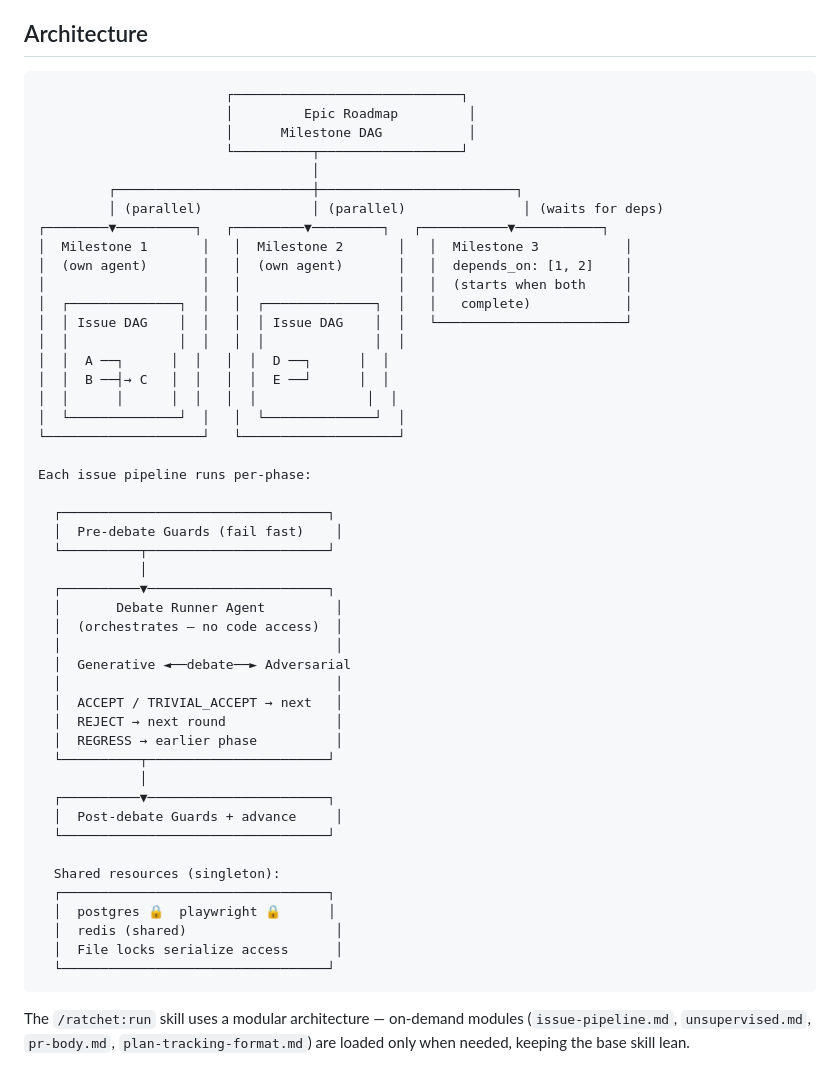
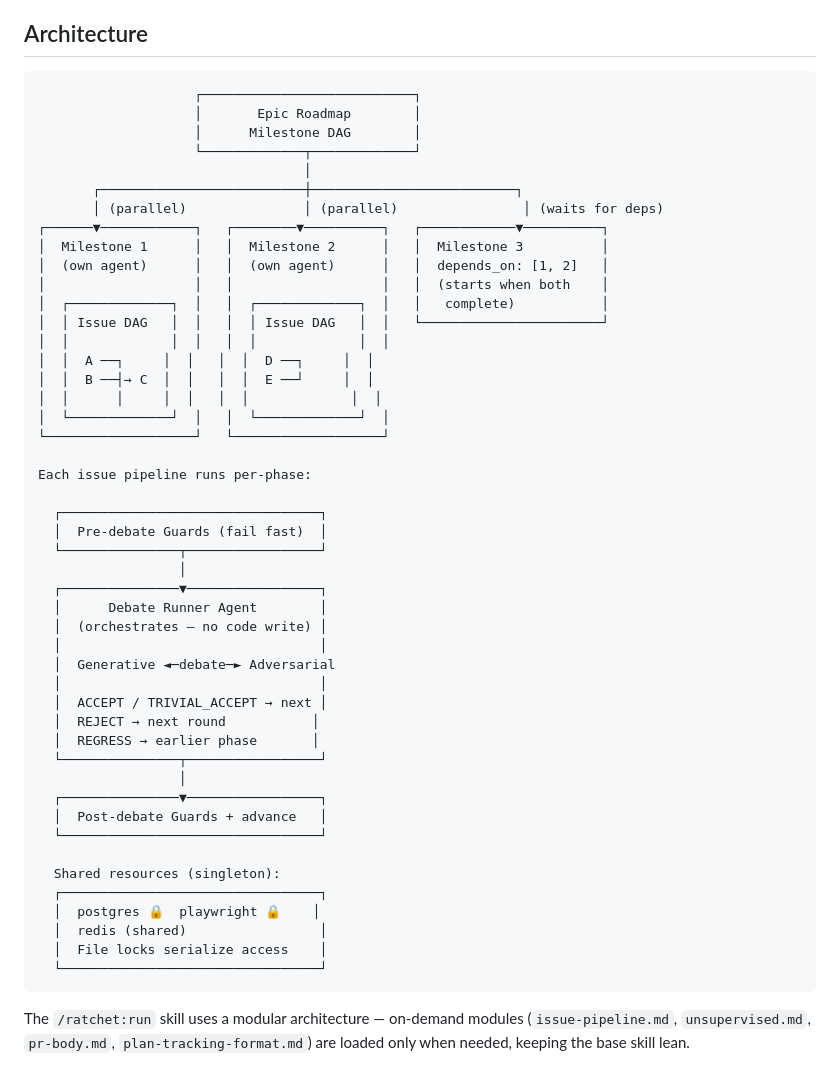
Before and after one commit to netbrain/ratchet, a Markdown page: README.md, the part around the change. Rendered like a GitHub page.

Commit message:
Fix architecture diagram alignment

````diff
--- a/README.md
+++ b/README.md
@@ -293,53 +293,53 @@ debates → guards → commit/PR → CI runs → /ratchet:tighten
 ## Architecture
 
 ```
-                        ┌─────────────────────────────┐
-                        │         Epic Roadmap         │
-                        │      Milestone DAG           │
-                        └──────────┬──────────────────┘
-                                   │
-         ┌─────────────────────────┼─────────────────────────┐
-         │ (parallel)              │ (parallel)               │ (waits for deps)
-┌────────▼──────────┐   ┌─────────▼─────────┐   ┌───────────▼───────────┐
-│  Milestone 1       │   │  Milestone 2       │   │  Milestone 3           │
-│  (own agent)       │   │  (own agent)       │   │  depends_on: [1, 2]    │
-│                    │   │                    │   │  (starts when both     │
-│  ┌──────────────┐  │   │  ┌──────────────┐  │   │   complete)            │
-│  │ Issue DAG    │  │   │  │ Issue DAG    │  │   └────────────────────────┘
-│  │              │  │   │  │              │  │
-│  │  A ──┐      │  │   │  │  D ──┐      │  │
-│  │  B ──┤→ C   │  │   │  │  E ──┘      │  │
-│  │      │      │  │   │  │              │  │
-│  └──────────────┘  │   │  └──────────────┘  │
-└────────────────────┘   └────────────────────┘
+                    ┌───────────────────────────┐
+                    │       Epic Roadmap        │
+                    │      Milestone DAG        │
+                    └─────────────┬─────────────┘
+                                  │
+       ┌──────────────────────────┼──────────────────────────┐
+       │ (parallel)               │ (parallel)                │ (waits for deps)
+┌──────▼────────────┐   ┌────────▼──────────┐   ┌────────────▼──────────┐
+│  Milestone 1      │   │  Milestone 2      │   │  Milestone 3          │
+│  (own agent)      │   │  (own agent)      │   │  depends_on: [1, 2]   │
+│                   │   │                   │   │  (starts when both    │
+│  ┌─────────────┐  │   │  ┌─────────────┐  │   │   complete)           │
+│  │ Issue DAG   │  │   │  │ Issue DAG   │  │   └───────────────────────┘
+│  │             │  │   │  │             │  │
+│  │  A ──┐     │  │   │  │  D ──┐     │  │
+│  │  B ──┤→ C  │  │   │  │  E ──┘     │  │
+│  │      │     │  │   │  │             │  │
+│  └─────────────┘  │   │  └─────────────┘  │
+└───────────────────┘   └───────────────────┘
 
 Each issue pipeline runs per-phase:
 
-  ┌──────────────────────────────────┐
-  │  Pre-debate Guards (fail fast)    │
-  └──────────┬───────────────────────┘
-             │
-  ┌──────────▼───────────────────────┐
-  │       Debate Runner Agent         │
-  │  (orchestrates — no code access)  │
-  │                                   │
-  │  Generative ◄──debate──► Adversarial
-  │                                   │
-  │  ACCEPT / TRIVIAL_ACCEPT → next   │
-  │  REJECT → next round              │
-  │  REGRESS → earlier phase          │
-  └──────────┬───────────────────────┘
-             │
-  ┌──────────▼───────────────────────┐
-  │  Post-debate Guards + advance     │
-  └──────────────────────────────────┘
+  ┌─────────────────────────────────┐
+  │  Pre-debate Guards (fail fast)  │
+  └───────────────┬─────────────────┘
+                  │
+  ┌───────────────▼─────────────────┐
+  │      Debate Runner Agent        │
+  │  (orchestrates — no code write) │
+  │                                 │
+  │  Generative ◄─debate─► Adversarial
+  │                                 │
+  │  ACCEPT / TRIVIAL_ACCEPT → next │
+  │  REJECT → next round           │
+  │  REGRESS → earlier phase       │
+  └───────────────┬─────────────────┘
+                  │
+  ┌───────────────▼─────────────────┐
+  │  Post-debate Guards + advance   │
+  └─────────────────────────────────┘
 
   Shared resources (singleton):
-  ┌──────────────────────────────────┐
-  │  postgres 🔒  playwright 🔒      │
-  │  redis (shared)                   │
-  │  File locks serialize access      │
-  └──────────────────────────────────┘
+  ┌─────────────────────────────────┐
+  │  postgres 🔒  playwright 🔒    │
+  │  redis (shared)                 │
+  │  File locks serialize access    │
+  └─────────────────────────────────┘
 ```
 
 The `/ratchet:run` skill uses a modular architecture — on-demand modules (`issue-pipeline.md`, `unsupervised.md`, `pr-body.md`, `plan-tracking-format.md`) are loaded only when needed, keeping the base skill lean.
````
